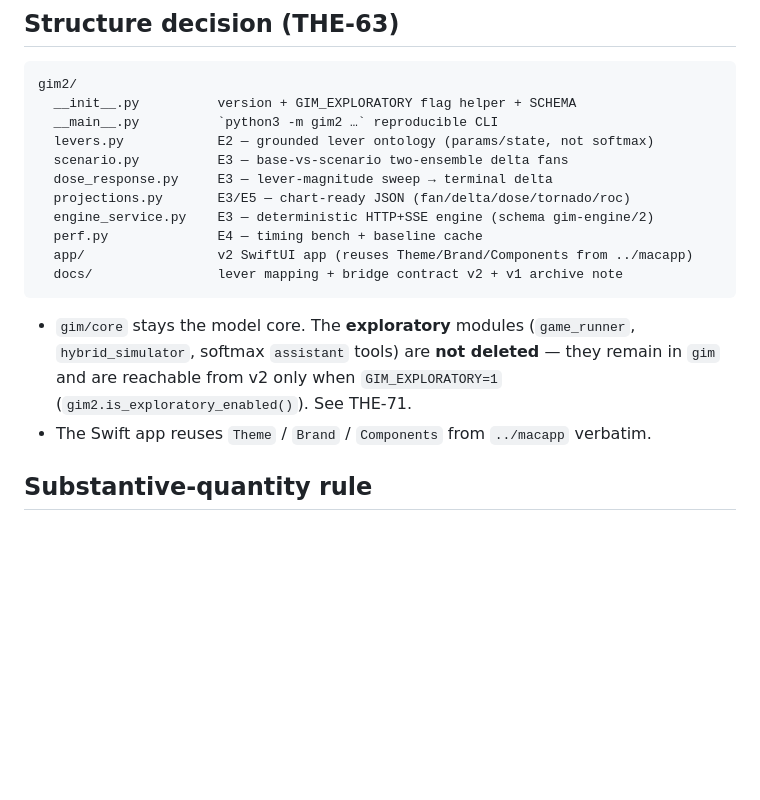
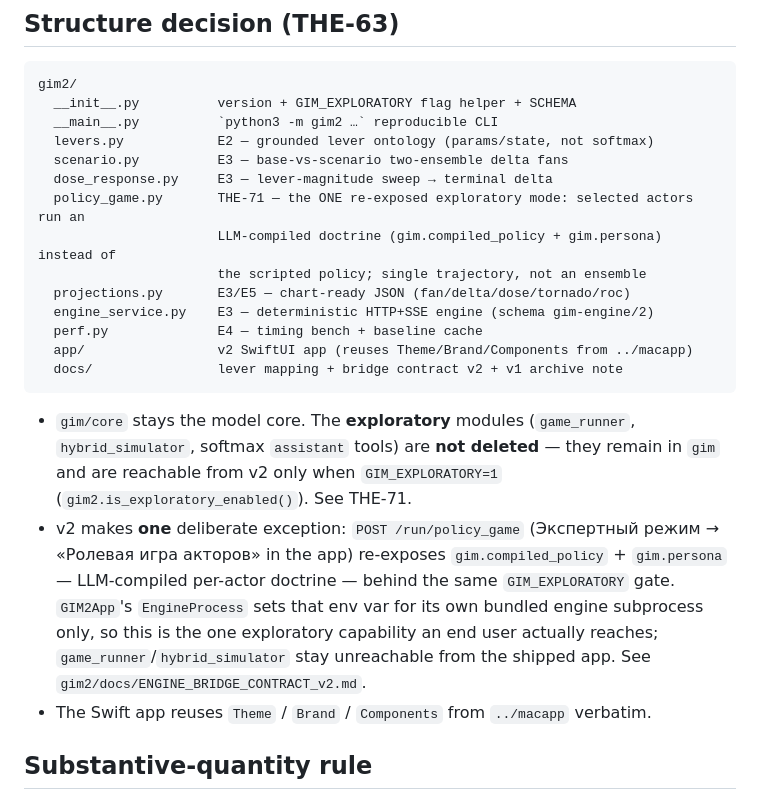
Before and after one commit to Theclimateguy/GIM, a Markdown page: gim2/README.md, the part around the change. Drawn GitHub-style; blank space fills up the shorter version.

```diff
--- a/gim2/README.md
+++ b/gim2/README.md
@@ -34,6 +34,9 @@ gim2/
   levers.py            E2 — grounded lever ontology (params/state, not softmax)
   scenario.py          E3 — base-vs-scenario two-ensemble delta fans
   dose_response.py     E3 — lever-magnitude sweep → terminal delta
+  policy_game.py       THE-71 — the ONE re-exposed exploratory mode: selected actors run an
+                       LLM-compiled doctrine (gim.compiled_policy + gim.persona) instead of
+                       the scripted policy; single trajectory, not an ensemble
   projections.py       E3/E5 — chart-ready JSON (fan/delta/dose/tornado/roc)
   engine_service.py    E3 — deterministic HTTP+SSE engine (schema gim-engine/2)
   perf.py              E4 — timing bench + baseline cache
@@ -45,6 +48,13 @@ gim2/
   `hybrid_simulator`, softmax `assistant` tools) are **not deleted** — they remain
   in `gim` and are reachable from v2 only when `GIM_EXPLORATORY=1`
   (`gim2.is_exploratory_enabled()`). See THE-71.
+* v2 makes **one** deliberate exception: `POST /run/policy_game` (Экспертный режим →
+  «Ролевая игра акторов» in the app) re-exposes `gim.compiled_policy` +
+  `gim.persona` — LLM-compiled per-actor doctrine — behind the same
+  `GIM_EXPLORATORY` gate. `GIM2App`'s `EngineProcess` sets that env var for its own
+  bundled engine subprocess only, so this is the one exploratory capability an end
+  user actually reaches; `game_runner`/`hybrid_simulator` stay unreachable from the
+  shipped app. See `gim2/docs/ENGINE_BRIDGE_CONTRACT_v2.md`.
 * The Swift app reuses `Theme` / `Brand` / `Components` from `../macapp` verbatim.
 
 ## Substantive-quantity rule
```
Also changed, not shown: README.md (+23 -12 lines), gim2/docs/ENGINE_BRIDGE_CONTRACT_v2.md (+34 -0 lines), gim2/docs/screenshots/assistant.png, gim2/docs/screenshots/expert_mode.png, macapp/Resources/AppIcon.png, 12 other files.
